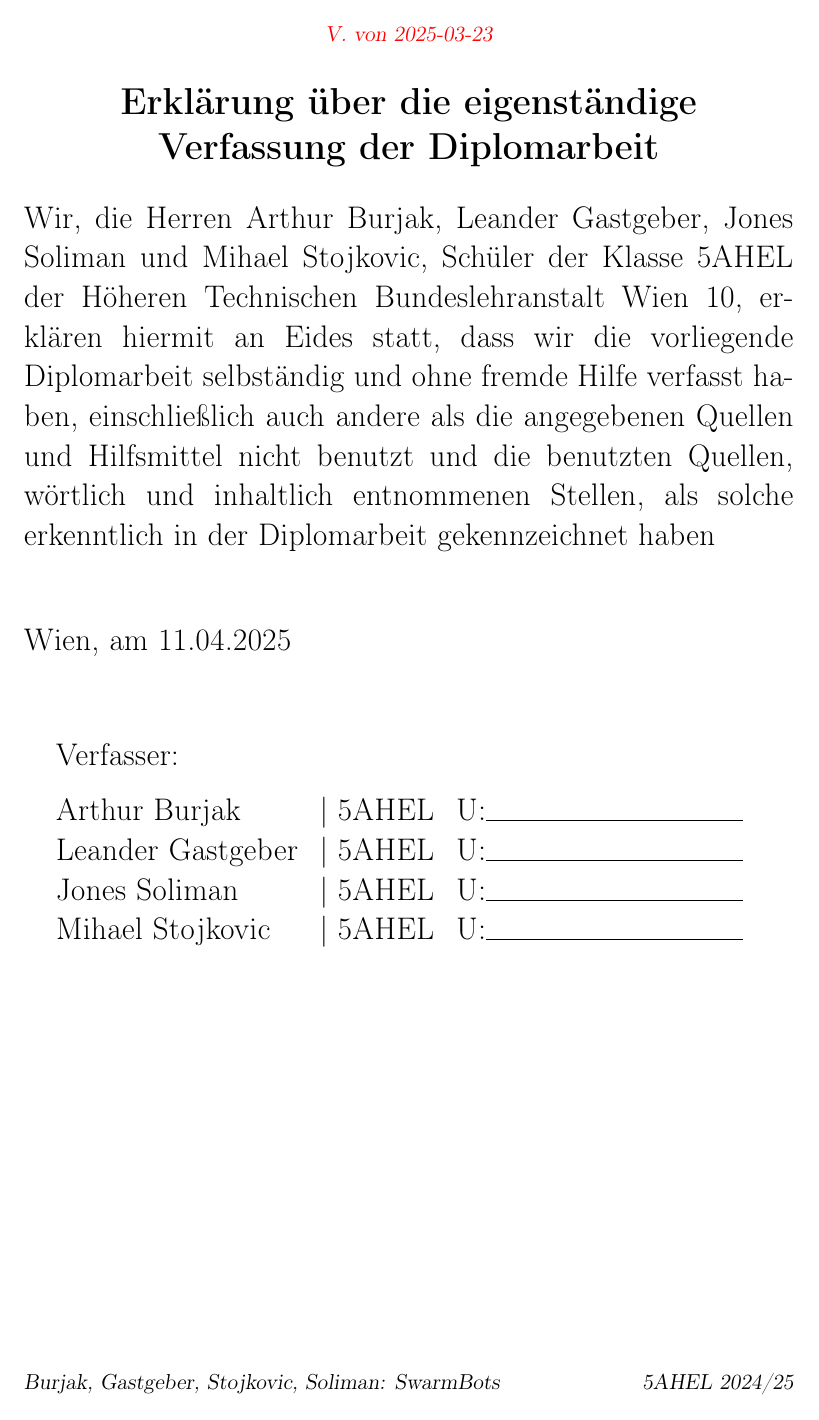
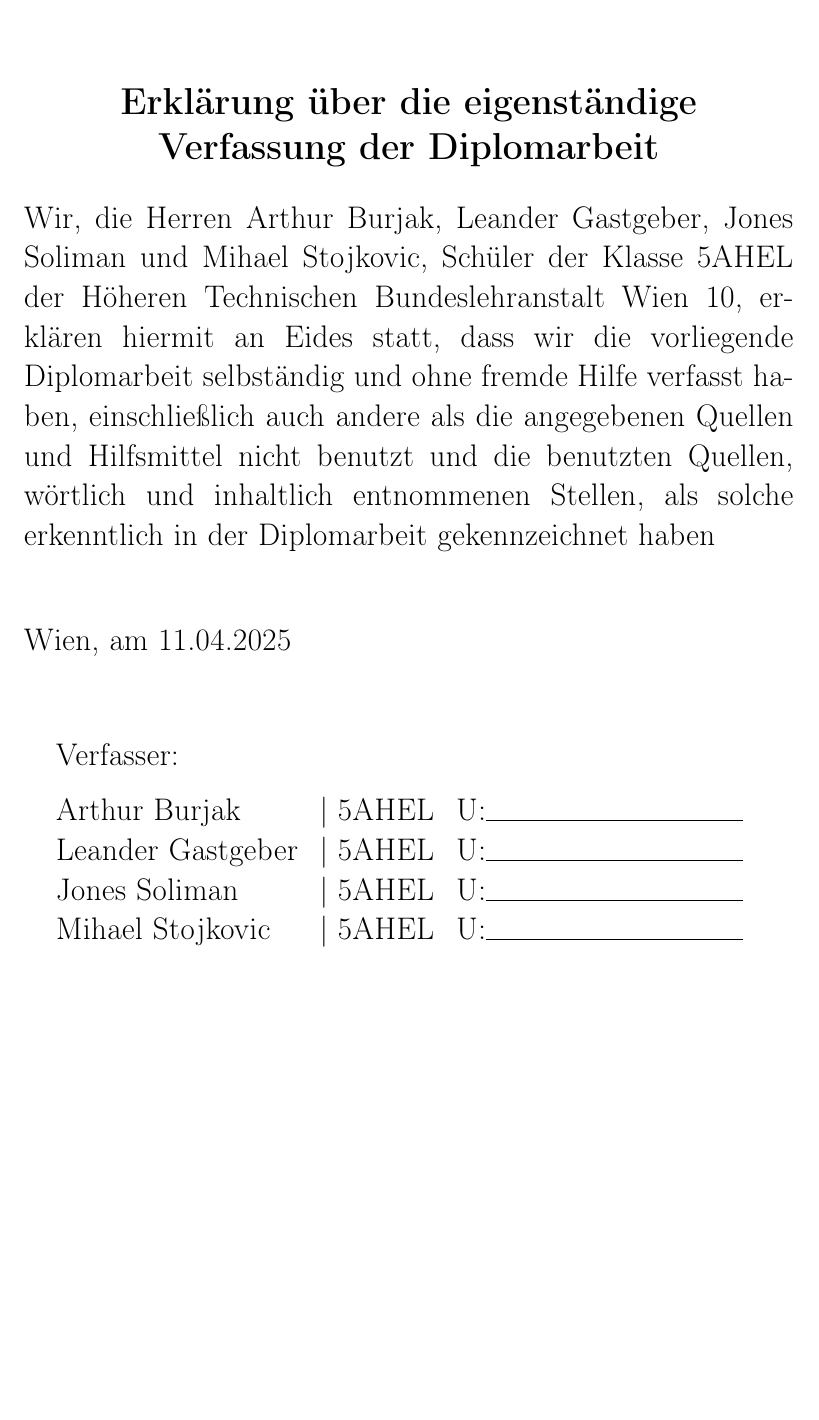
Before and after one commit to LenderSchlender/SwarmBots, a LaTeX thesis (diplomarbeit/2425_DA_SwarmBots.tex): page 2 of 42. Compiled offline with pdfLaTeX.

Commit message:
fix footers on new chapters

```diff
--- a/diplomarbeit/2425_DA_SwarmBots.tex
+++ b/diplomarbeit/2425_DA_SwarmBots.tex
@@ -116,23 +116,18 @@
   morestring=[b]"
 }
 
-%% header/footer configuration
-% remove separator line
 \KOMAoptions{
 	headsepline=false
 }
 \pagestyle{scrheadings}
-\clearmainofpairofpagestyles
+%\clearmainofpairofpagestyles
 \automark[chapter]{chapter}
 
-\ohead{}
-\ihead{\headmark}
-\ohead{\pagemark}
-% TODO: remove compile date for final version
-\chead{\textcolor{red}{V. von \today}}
-% TODO for final version:
-\ifoot{Burjak, Gastgeber, Stojkovic, Soliman: SwarmBots}
-\ofoot{5AHEL 2024/25}
+% make chapter beginnings also have proper header/footers
+\RedeclareSectionCommand[
+	pagestyle=scrheadings
+]{chapter}
+\clearpairofpagestyles
 
 % Disable single lines at the start of a paragraph (Schusterjungen)
 \clubpenalty = 10000
```
Also changed, not shown: diplomarbeit/2425_DA_SwarmBots.tex (20 more changed lines).
